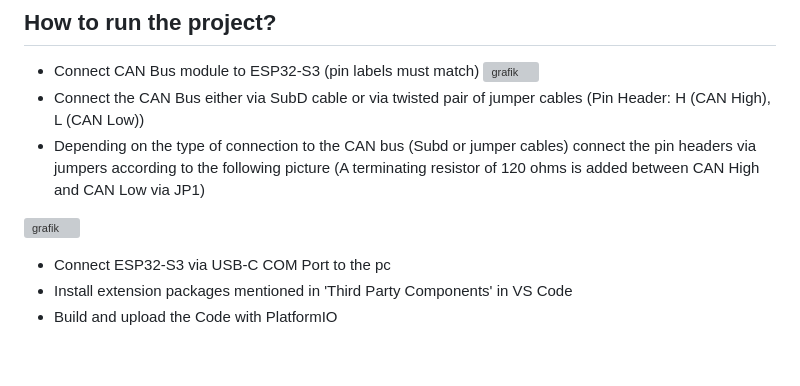
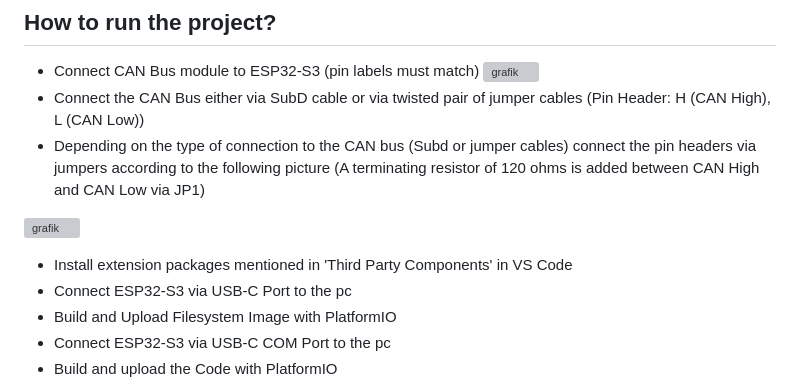
Before and after one commit to AnRo301/CAN_Interface, a Markdown page: README.md, the part around the change printed below. Rendered like a GitHub page; blank space fills up the shorter version; grey boxes are pictures that could not be loaded.

```diff
--- a/README.md
+++ b/README.md
@@ -42,6 +42,8 @@ Software:
   (A terminating resistor of 120 ohms is added between CAN High and CAN Low via JP1)
 
 ![grafik](https://github.com/AnRo301/CAN_Interface/assets/150276417/f7500303-a46a-465a-b11c-933e14cc1207)
+- Install extension packages mentioned in 'Third Party Components' in VS Code
+- Connect ESP32-S3 via USB-C Port to the pc
+- Build and Upload Filesystem Image with PlatformIO
 - Connect ESP32-S3 via USB-C COM Port to the pc
-- Install extension packages mentioned in 'Third Party Components' in VS Code
 - Build and upload the Code with PlatformIO
```
Also changed, not shown: other parts of README.md (+3 -0 lines).
